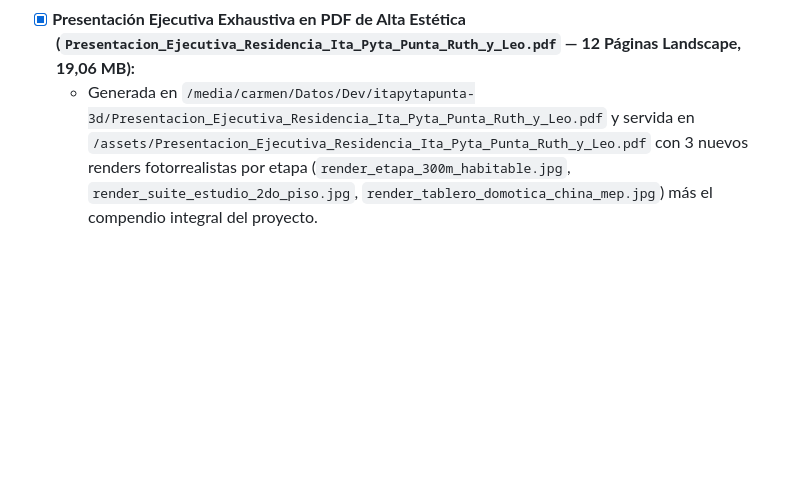
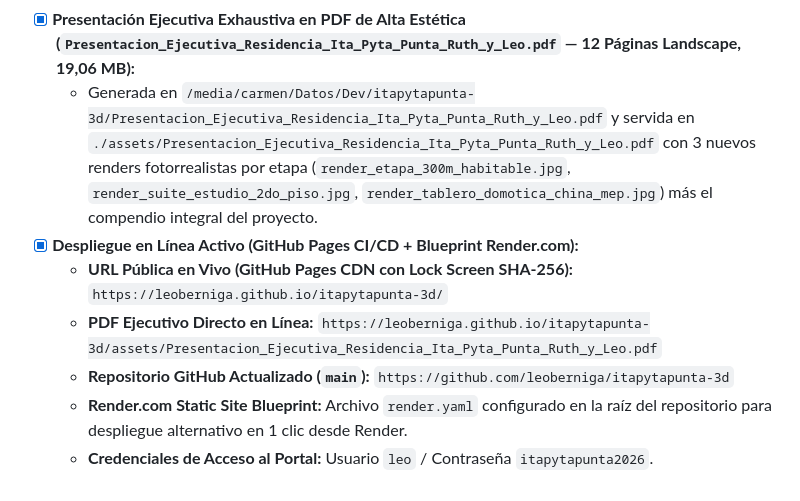
Before and after one commit to leoberniga/itapytapunta-3d, a Markdown page: docs/ESTADO.md, the part around the change. GitHub-like rendering; blank space fills up the shorter version.

Commit message:
docs: registrar URL en vivo GitHub Pages y PDF ejecutivo

```diff
--- a/docs/ESTADO.md
+++ b/docs/ESTADO.md
@@ -29,4 +29,10 @@
     5. `5_AUDITORIA_6_ESPECIALISTAS` (Dictamen completo de los 6 especialistas + tabla de los 4 pases diamantados)
     6. `6_COMPRA_CHINA_DOMOTICA` (Kits 1 y 2 en USD y Gs. + 4 Reglas de Obra + Matriz de Prevención Activa).
 - [x] **Presentación Ejecutiva Exhaustiva en PDF de Alta Estética (`Presentacion_Ejecutiva_Residencia_Ita_Pyta_Punta_Ruth_y_Leo.pdf` — 12 Páginas Landscape, 19,06 MB):**
-  - Generada en `/media/carmen/Datos/Dev/itapytapunta-3d/Presentacion_Ejecutiva_Residencia_Ita_Pyta_Punta_Ruth_y_Leo.pdf` y servida en `/assets/Presentacion_Ejecutiva_Residencia_Ita_Pyta_Punta_Ruth_y_Leo.pdf` con 3 nuevos renders fotorrealistas por etapa (`render_etapa_300m_habitable.jpg`, `render_suite_estudio_2do_piso.jpg`, `render_tablero_domotica_china_mep.jpg`) más el compendio integral del proyecto.
+  - Generada en `/media/carmen/Datos/Dev/itapytapunta-3d/Presentacion_Ejecutiva_Residencia_Ita_Pyta_Punta_Ruth_y_Leo.pdf` y servida en `./assets/Presentacion_Ejecutiva_Residencia_Ita_Pyta_Punta_Ruth_y_Leo.pdf` con 3 nuevos renders fotorrealistas por etapa (`render_etapa_300m_habitable.jpg`, `render_suite_estudio_2do_piso.jpg`, `render_tablero_domotica_china_mep.jpg`) más el compendio integral del proyecto.
+- [x] **Despliegue en Línea Activo (GitHub Pages CI/CD + Blueprint Render.com):**
+  - **URL Pública en Vivo (GitHub Pages CDN con Lock Screen SHA-256):** `https://leoberniga.github.io/itapytapunta-3d/`
+  - **PDF Ejecutivo Directo en Línea:** `https://leoberniga.github.io/itapytapunta-3d/assets/Presentacion_Ejecutiva_Residencia_Ita_Pyta_Punta_Ruth_y_Leo.pdf`
+  - **Repositorio GitHub Actualizado (`main`):** `https://github.com/leoberniga/itapytapunta-3d`
+  - **Render.com Static Site Blueprint:** Archivo `render.yaml` configurado en la raíz del repositorio para despliegue alternativo en 1 clic desde Render.
+  - **Credenciales de Acceso al Portal:** Usuario `leo` / Contraseña `itapytapunta2026`.
```
